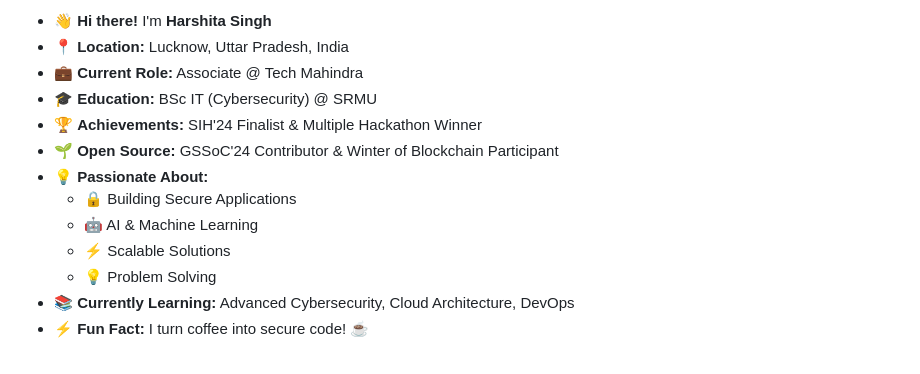
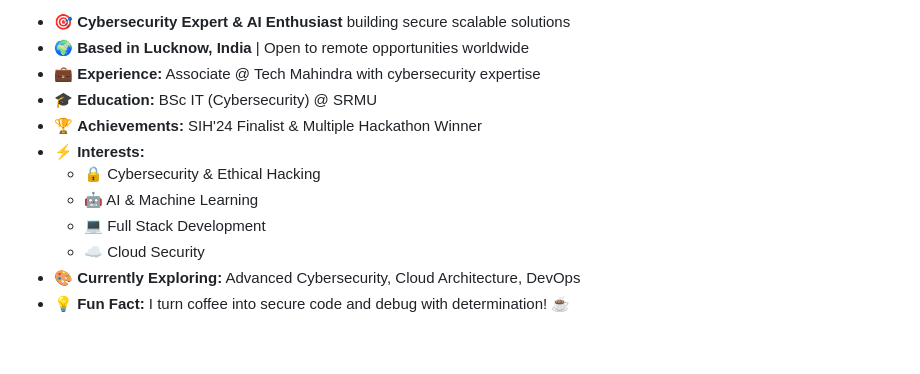
Before and after one commit to hsingh8850/hsingh8850, a Markdown page: README.md, the part around one of its changes. GitHub-like rendering.

```diff
--- a/README.md
+++ b/README.md
@@ -27,17 +28,16 @@
 
-- 👋 **Hi there!** I'm **Harshita Singh**
-- 📍 **Location:** Lucknow, Uttar Pradesh, India
-- 💼 **Current Role:** Associate @ Tech Mahindra
+- 🎯 **Cybersecurity Expert & AI Enthusiast** building secure scalable solutions
+- 🌍 **Based in Lucknow, India** | Open to remote opportunities worldwide
+- 💼 **Experience:** Associate @ Tech Mahindra with cybersecurity expertise
 - 🎓 **Education:** BSc IT (Cybersecurity) @ SRMU
 - 🏆 **Achievements:** SIH'24 Finalist & Multiple Hackathon Winner
-- 🌱 **Open Source:** GSSoC'24 Contributor & Winter of Blockchain Participant
-- 💡 **Passionate About:**
-  - 🔒 Building Secure Applications
+- ⚡ **Interests:**
+  - 🔒 Cybersecurity & Ethical Hacking
   - 🤖 AI & Machine Learning
-  - ⚡ Scalable Solutions
-  - 💡 Problem Solving
-- 📚 **Currently Learning:** Advanced Cybersecurity, Cloud Architecture, DevOps
-- ⚡ **Fun Fact:** I turn coffee into secure code! ☕
+  - 💻 Full Stack Development
+  - ☁️ Cloud Security
+- 🎨 **Currently Exploring:** Advanced Cybersecurity, Cloud Architecture, DevOps
+- 💡 **Fun Fact:** I turn coffee into secure code and debug with determination! ☕
 
 </div>
 
```
Also changed, not shown: other parts of README.md (+189 -133 lines).
